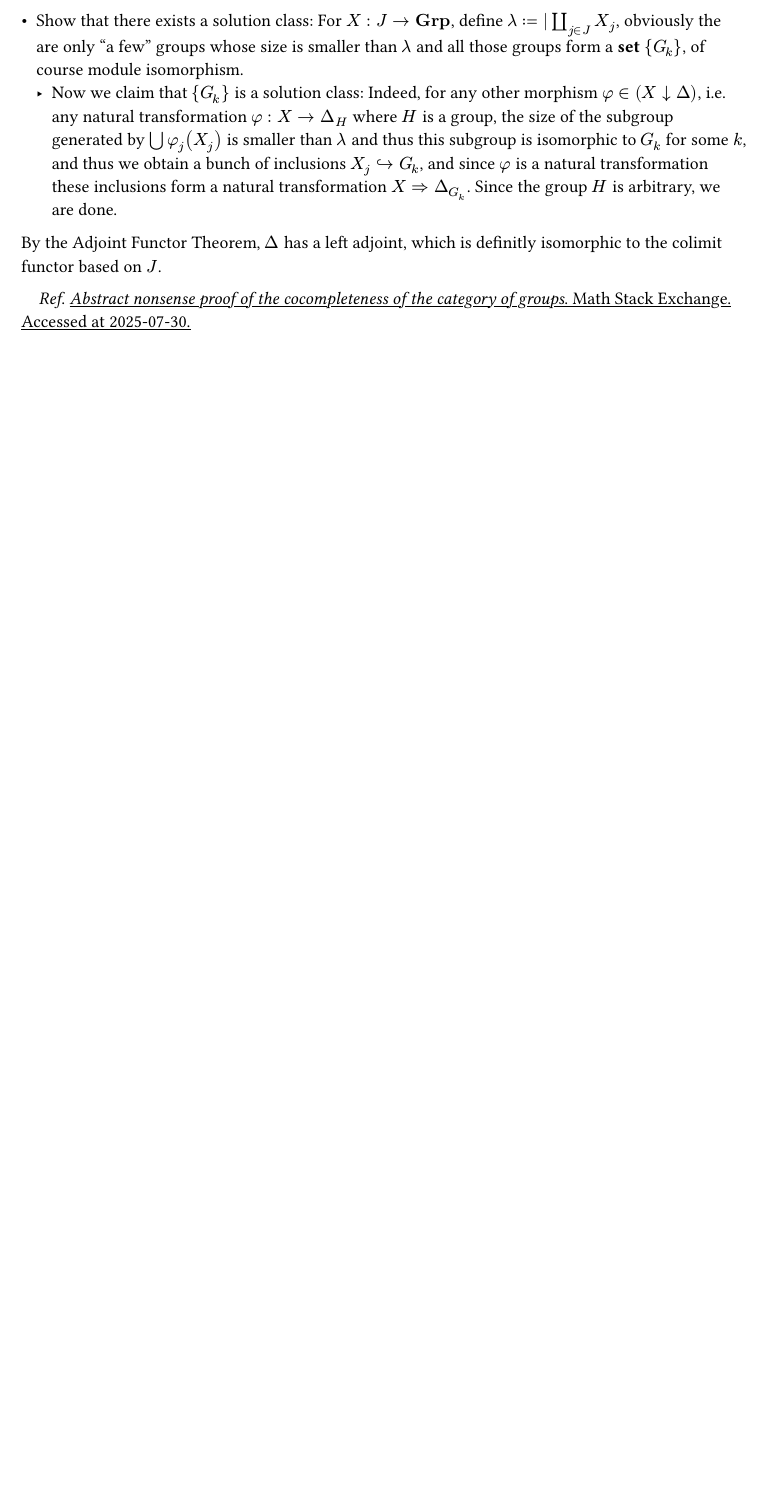
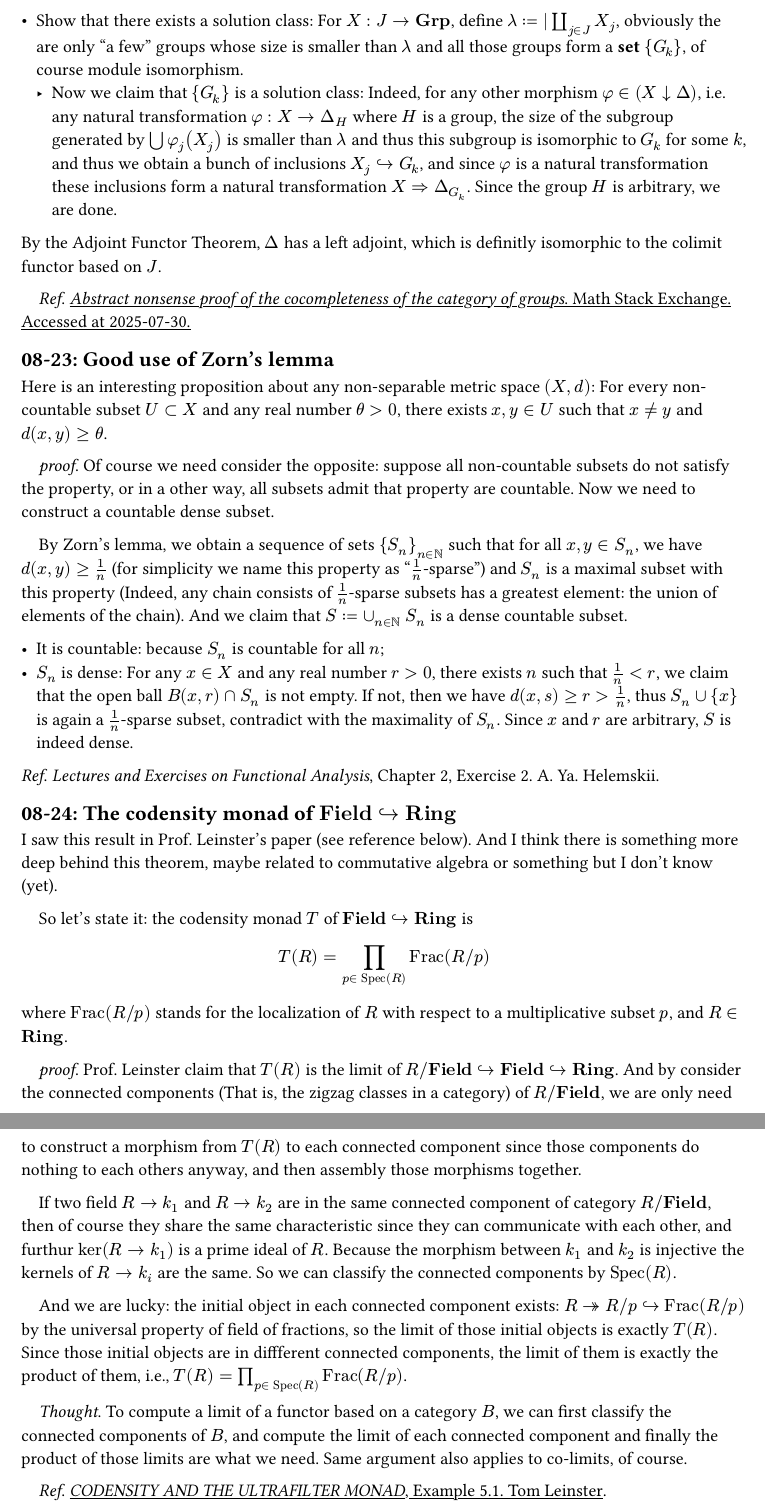
Before and after one commit to YuxuanQin/math-notes, a Typst document (things-i-learnt-today/things-i-learnt-today.typ): part of page 5 of 5 before the commit and two parts of pages 5 and 6 of 6 after it, the two joined at a grey line, cut so that both start at the same text, the shorter picture padded with empty space. The pictures show the PDF file things-i-learnt-today/things-i-learnt-today.pdf that the author committed with the source.

```diff
--- a/things-i-learnt-today/things-i-learnt-today.typ
+++ b/things-i-learnt-today/things-i-learnt-today.typ
@@ -179,3 +181,33 @@
 By the Adjoint Functor Theorem, $Delta$ has a left adjoint, which is definitly isomorphic to the colimit functor based on $J$.
 
 _Ref_. #link("https://math.stackexchange.com/questions/180477/abstract-nonsense-proof-of-the-cocompleteness-of-the-category-of-groups")[_Abstract nonsense proof of the cocompleteness of the category of groups_. Math Stack Exchange. Accessed at 2025-07-30.]
+
+
+== 08-23: Good use of Zorn's lemma
+
+Here is an interesting proposition about any non-separable metric space $(X, d)$: For every non-countable subset $U subset X$ and any real number $theta > 0$, there exists $x, y in U$ such that $x != y$ and $d(x, y) >= theta$.
+
+_proof_. Of course we need consider the opposite: suppose all non-countable subsets do not satisfy the property, or in a other way, all subsets admit that property are countable. Now we need to construct a countable dense subset.
+
+By Zorn's lemma, we obtain a sequence of sets ${S_n}_(n in NN)$ such that for all $x, y in S_n$, we have $d(x, y) >= 1/n$ (for simplicity we name this property as "$1/n$-sparse") and $S_n$ is a maximal subset with this property (Indeed, any chain consists of $1/n$-sparse subsets has a greatest element: the union of elements of the chain). And we claim that $S := union_(n in NN) S_n$ is a dense countable subset.
+
+  - It is countable: because $S_n$ is countable for all $n$;
+  - $S_n$ is dense: For any $x in X$ and any real number $r > 0$, there exists $n$ such that $1/n < r$, we claim that the open ball $B(x, r) inter S_n$ is not empty. If not, then we have $d(x, s) >= r > 1/n$, thus $S_n union {x}$ is again a $1/n$-sparse subset, contradict with the maximality of $S_n$. Since $x$ and $r$ are arbitrary, $S$ is indeed dense.
+
+_Ref_. _Lectures and Exercises on Functional Analysis_, Chapter 2, Exercise 2. A. Ya. Helemskii.
+
+
+== 08-24: The codensity monad of $"Field" arrow.r.hook "Ring"$
+I saw this result in Prof. Leinster's paper (see reference below). And I think there is something more deep behind this theorem, maybe related to commutative algebra or something but I don't know (yet).
+
+So let's state it: the codensity monad $T$ of $"Field" arrow.r.hook "Ring"$ is $ T(R) = product_(p in "Spec"(R)) "Frac"(R slash p) $ where $"Frac"(R slash p)$ stands for the localization of $R$ with respect to a multiplicative subset $p$, and $R in "Ring"$.
+
+_proof_. Prof. Leinster claim that $T(R)$ is the limit of $R slash "Field" arrow.r.hook "Field" arrow.r.hook "Ring"$. And by consider the connected components (That is, the zigzag classes in a category) of $R slash "Field"$, we are only need to construct a morphism from $T(R)$ to each connected component since those components do nothing to each others anyway, and then assembly those morphisms together.
+
+If two field $R -> k_1$ and $R -> k_2$ are in the same connected component of category $R slash "Field"$, then of course they share the same characteristic since they can communicate with each other, and furthur $ker (R -> k_1)$ is a prime ideal of $R$. Because the morphism between $k_1$ and $k_2$ is injective the kernels of $R -> k_i$ are the same. So we can classify the connected components by $"Spec"(R)$.
+
+And we are lucky: the initial object in each connected component exists: $R arrow.r.twohead R slash p arrow.r.hook "Frac"(R slash p)$ by the universal property of field of fractions, so the limit of those initial objects is exactly $T(R)$. Since those initial objects are in diffferent connected components, the limit of them is exactly the product of them, i.e., $T(R) = product_(p in "Spec"(R)) "Frac"(R slash p)$.
+
+_Thought_. To compute a limit of a functor based on a category $B$, we can first classify the connected components of $B$, and compute the limit of each connected component and finally the product of those limits are what we need. Same argument also applies to co-limits, of course.
+
+_Ref_. #link("http://www.tac.mta.ca/tac/volumes/28/13/28-13.pdf")[_CODENSITY AND THE ULTRAFILTER MONAD_, Example 5.1. Tom Leinster].
```
Also changed, not shown: things-i-learnt-today/things-i-learnt-today.pdf, things-i-learnt-today/things-i-learnt-today.typ (2 more changed lines).
